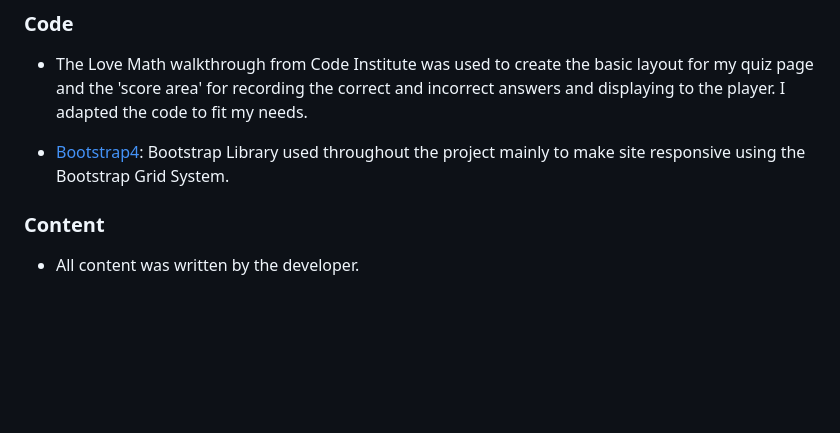
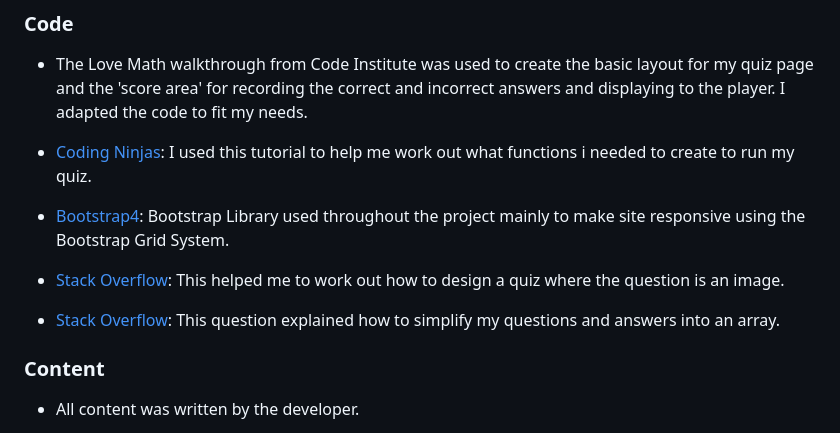
Before and after one commit to LHarveyDev/tree-of-knowledge, a Markdown page: README.md, the part around the change. Rendered like a GitHub page; blank space fills up the shorter version.

```diff
--- a/README.md
+++ b/README.md
@@ -206,7 +206,13 @@ Click [Here](https://help.github.com/en/github/creating-cloning-and-archiving-re
 
 - The Love Math walkthrough from Code Institute was used to create the basic layout for my quiz page and the 'score area' for recording the correct and incorrect answers and displaying to the player. I adapted the code to fit my needs.
 
+- [Coding Ninjas](https://www.codingninjas.com/studio/library/how-to-create-a-javascript-quiz-code): I used this tutorial to help me work out what functions i needed to create to run my quiz.
+
 - [Bootstrap4](https://getbootstrap.com/docs/4.4/getting-started/introduction/): Bootstrap Library used throughout the project mainly to make site responsive using the Bootstrap Grid System.
+
+- [Stack Overflow](https://stackoverflow.com/questions/64563792/how-to-have-images-in-a-javascript-quiz): This helped me to work out how to design a quiz where the question is an image.
+
+- [Stack Overflow](https://stackoverflow.com/questions/37252041/storing-quiz-questions-in-array-of-objects): This question explained how to simplify my questions and answers into an array.
 
 ### Content
 
```
Also changed, not shown: assets/images/sycamore1.jpg (deleted), assets/images/tree.jpg (added), 4 other files.
